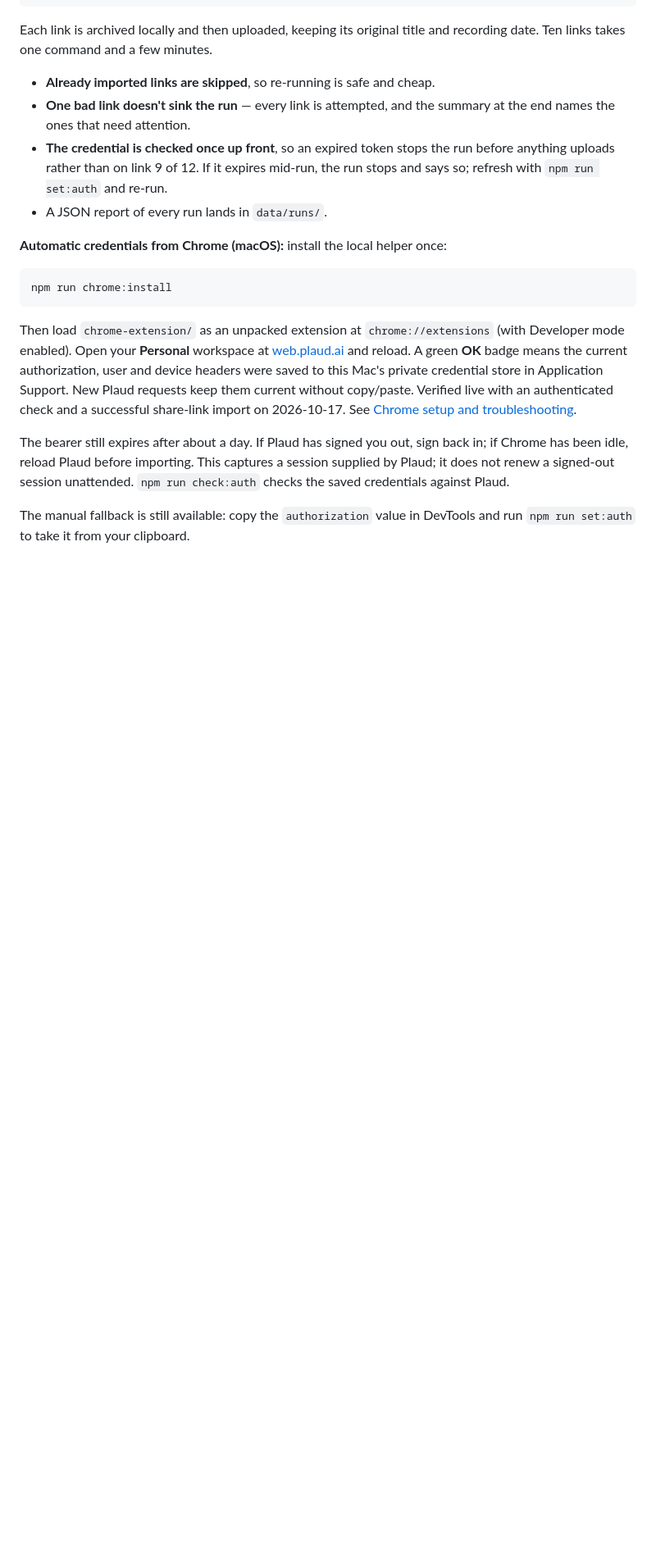
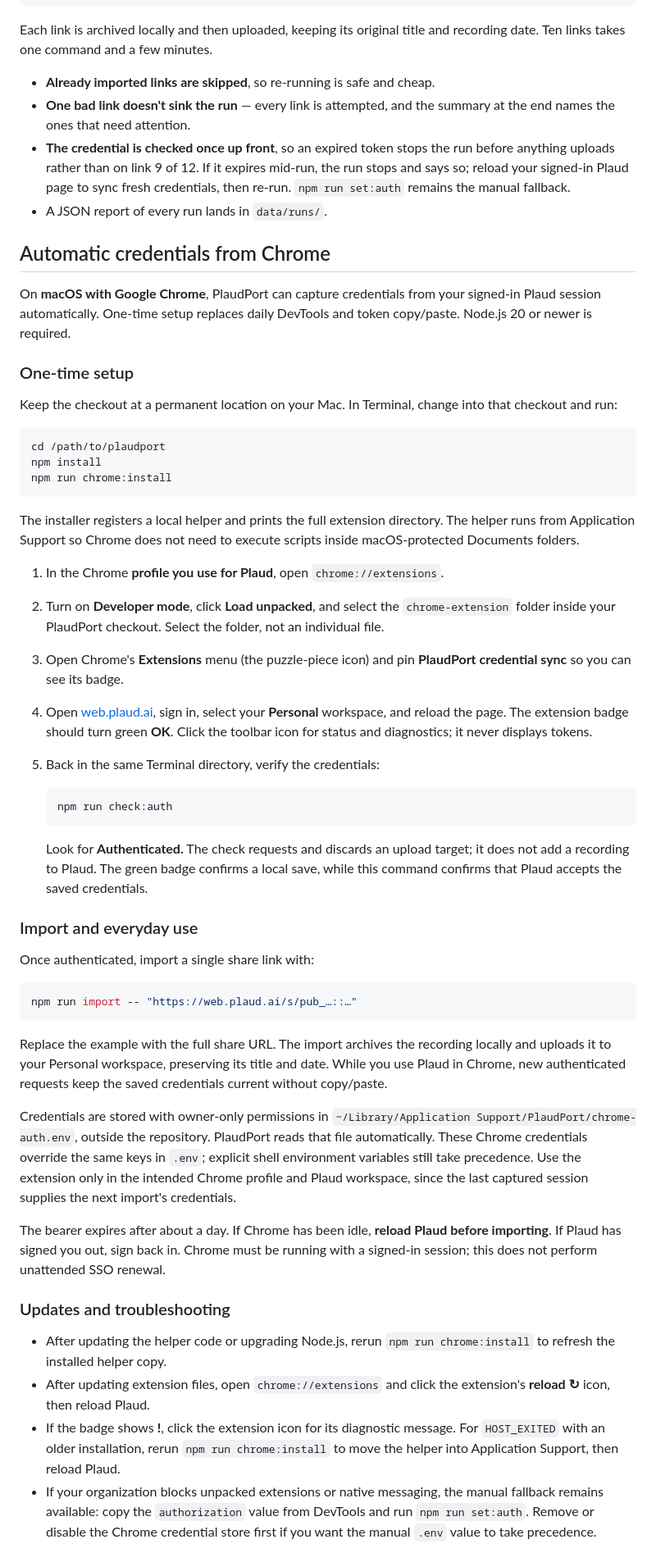
Before and after one commit to rwxford/plaudport, a Markdown page: README.md, the part around one of its changes. Shown at 82% size. GitHub-like rendering; blank space fills up the shorter version.

Commit message:
Document complete Chrome extension setup and daily use

````diff
--- a/README.md
+++ b/README.md
@@ -132,28 +132,85 @@ recording date. Ten links takes one command and a few minutes.
   summary at the end names the ones that need attention.
 - **The credential is checked once up front**, so an expired token stops the run
   before anything uploads rather than on link 9 of 12. If it expires mid-run, the
-  run stops and says so; refresh with `npm run set:auth` and re-run.
+  run stops and says so; reload your signed-in Plaud page to sync fresh
+  credentials, then re-run. `npm run set:auth` remains the manual fallback.
 - A JSON report of every run lands in `data/runs/`.
 
-**Automatic credentials from Chrome (macOS):** install the local helper once:
+## Automatic credentials from Chrome
+
+On **macOS with Google Chrome**, PlaudPort can capture credentials from your
+signed-in Plaud session automatically. One-time setup replaces daily DevTools
+and token copy/paste. Node.js 20 or newer is required.
+
+### One-time setup
+
+Keep the checkout at a permanent location on your Mac. In Terminal, change into
+that checkout and run:
 
 ```bash
+cd /path/to/plaudport
+npm install
 npm run chrome:install
 ```
 
-Then load `chrome-extension/` as an unpacked extension at `chrome://extensions`
-(with Developer mode enabled). Open your **Personal** workspace at
-[web.plaud.ai](https://web.plaud.ai/) and reload. A green **OK** badge means the
-current authorization, user and device headers were saved to this Mac's
-private credential store in Application Support. New Plaud requests keep them
-current without copy/paste. Verified live with an authenticated check and a
-successful share-link import on 2026-10-17.
-See [Chrome setup and troubleshooting](docs/CHROME-AUTH.md).
+The installer registers a local helper and prints the full extension directory.
+The helper runs from Application Support so Chrome does not need to execute
+scripts inside macOS-protected Documents folders.
 
-The bearer still expires after about a day. If Plaud has signed you out, sign
-back in; if Chrome has been idle, reload Plaud before importing. This captures
-a session supplied by Plaud; it does not renew a signed-out session unattended.
-`npm run check:auth` checks the saved credentials against Plaud.
+1. In the Chrome **profile you use for Plaud**, open `chrome://extensions`.
+2. Turn on **Developer mode**, click **Load unpacked**, and select the
+   `chrome-extension` folder inside your PlaudPort checkout. Select the folder,
+   not an individual file.
+3. Open Chrome's **Extensions** menu (the puzzle-piece icon) and pin
+   **PlaudPort credential sync** so you can see its badge.
+4. Open [web.plaud.ai](https://web.plaud.ai/), sign in, select your **Personal**
+   workspace, and reload the page. The extension badge should turn green **OK**.
+   Click the toolbar icon for status and diagnostics; it never displays tokens.
+5. Back in the same Terminal directory, verify the credentials:
 
-The manual fallback is still available: copy the `authorization` value in
-DevTools and run `npm run set:auth` to take it from your clipboard.
+   ```bash
+   npm run check:auth
+   ```
+
+   Look for **Authenticated.** The check requests and discards an upload target;
+   it does not add a recording to Plaud. The green badge confirms a local save,
+   while this command confirms that Plaud accepts the saved credentials.
+
+### Import and everyday use
+
+Once authenticated, import a single share link with:
+
+```bash
+npm run import -- "https://web.plaud.ai/s/pub_…::…"
+```
+
+Replace the example with the full share URL. The import archives the recording
+locally and uploads it to your Personal workspace, preserving its title and date.
+While you use Plaud in Chrome, new authenticated requests keep the saved
+credentials current without copy/paste.
+
+Credentials are stored with owner-only permissions in
+`~/Library/Application Support/PlaudPort/chrome-auth.env`, outside the repository.
+PlaudPort reads that file automatically. These Chrome credentials override the
+same keys in `.env`; explicit shell environment variables still take precedence.
+Use the extension only in the intended Chrome profile and Plaud workspace,
+since the last captured session supplies the next import's credentials.
+
+The bearer expires after about a day. If Chrome has been idle, **reload Plaud
+before importing**. If Plaud has signed you out, sign back in. Chrome must be
+running with a signed-in session; this does not perform unattended SSO renewal.
+
+### Updates and troubleshooting
+
+- After updating the helper code or upgrading Node.js, rerun
+  `npm run chrome:install` to refresh the installed helper copy.
+- After updating extension files, open `chrome://extensions` and click the
+  extension's **reload ↻** icon, then reload Plaud.
+- If the badge shows **!**, click the extension icon for its diagnostic message.
+  For `HOST_EXITED` with an older installation, rerun `npm run chrome:install`
+  to move the helper into Application Support, then reload Plaud.
+- If your organization blocks unpacked extensions or native messaging, the
+  manual fallback remains available: copy the `authorization` value from
+  DevTools and run `npm run set:auth`. Remove or disable the Chrome credential
+  store first if you want the manual `.env` value to take precedence.
+
````
Also changed, not shown: other parts of README.md (+5 -2 lines).
